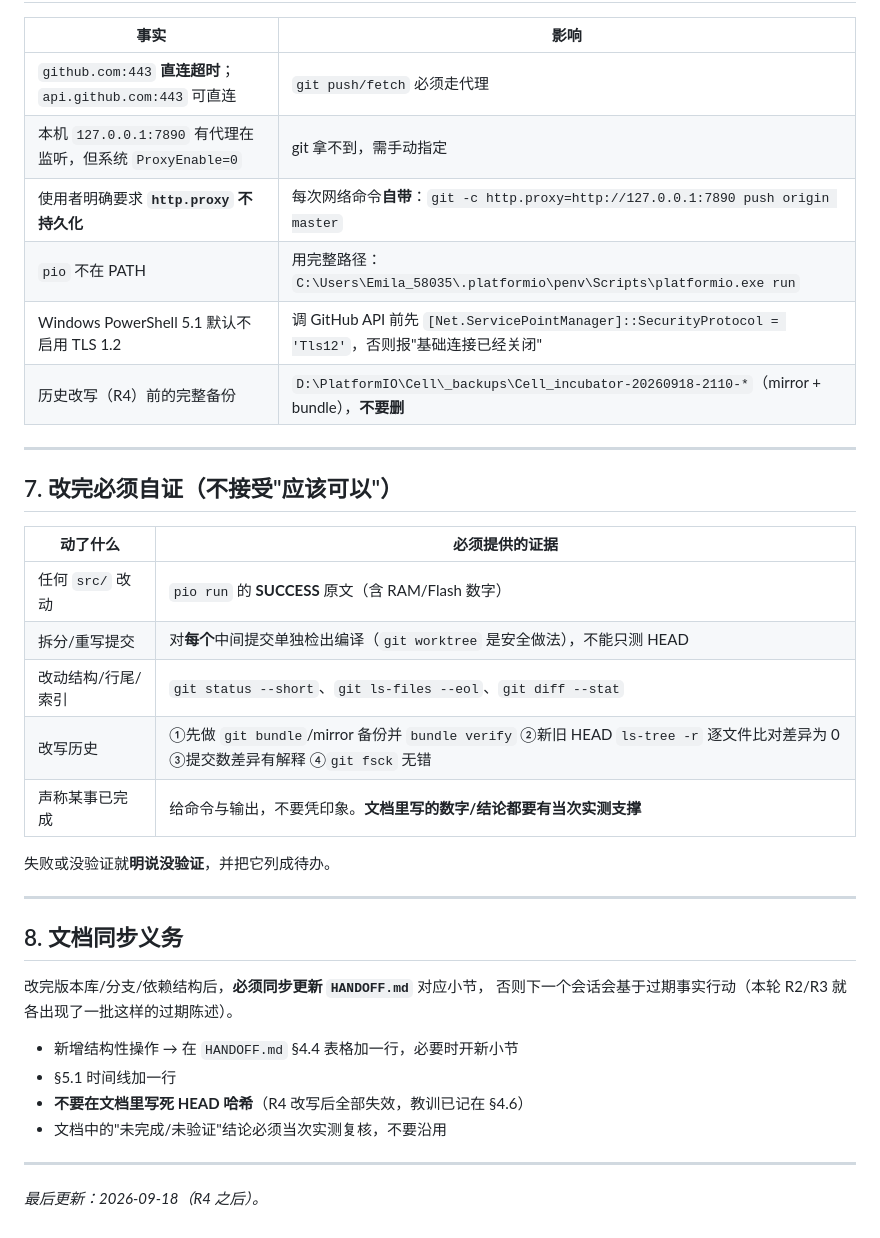
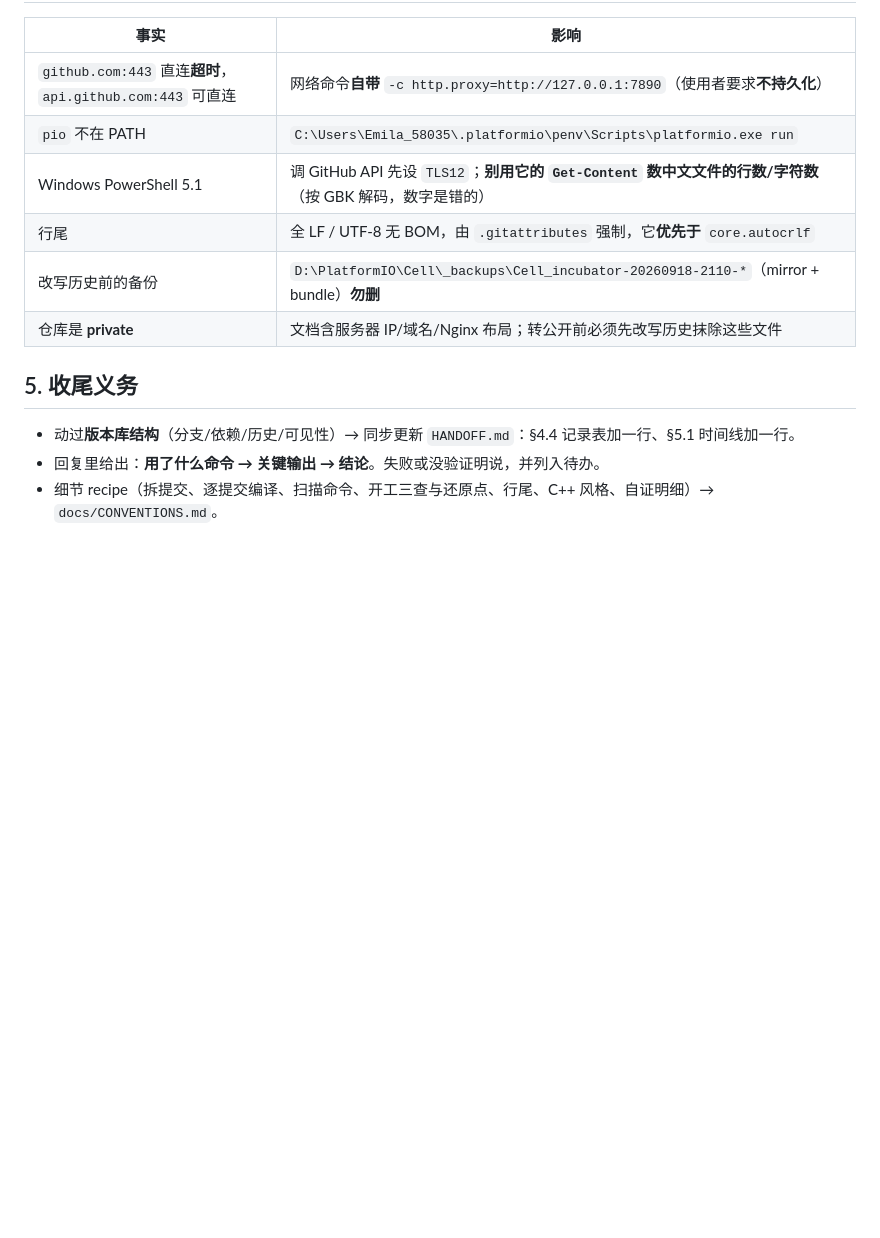
Before and after one commit to emila58035/Cell_incubator, a Markdown page: AGENTS.md, the part around one of its changes. Drawn GitHub-style; blank space fills up the shorter version.

```diff
--- a/AGENTS.md
+++ b/AGENTS.md
@@ -149,39 +55,15 @@ AGENTS.md       本文件：结构维护规则（🟡 修改需使用者同意
 
 | 事实 | 影响 |
 |---|---|
-| `github.com:443` **直连超时**；`api.github.com:443` 可直连 | `git push/fetch` 必须走代理 |
-| 本机 `127.0.0.1:7890` 有代理在监听，但系统 `ProxyEnable=0` | git 拿不到，需手动指定 |
-| 使用者明确要求 **`http.proxy` 不持久化** | 每次网络命令**自带**：`git -c http.proxy=http://127.0.0.1:7890 push origin master` |
-| `pio` 不在 PATH | 用完整路径：`C:\Users\Emila_58035\.platformio\penv\Scripts\platformio.exe run` |
-| Windows PowerShell 5.1 默认不启用 TLS 1.2 | 调 GitHub API 前先 `[Net.ServicePointManager]::SecurityProtocol = 'Tls12'`，否则报"基础连接已经关闭" |
-| 历史改写（R4）前的完整备份 | `D:\PlatformIO\Cell\_backups\Cell_incubator-20260918-2110-*`（mirror + bundle），**不要删** |
+| `github.com:443` 直连**超时**，`api.github.com:443` 可直连 | 网络命令**自带** `-c http.proxy=http://127.0.0.1:7890`（使用者要求**不持久化**） |
+| `pio` 不在 PATH | `C:\Users\Emila_58035\.platformio\penv\Scripts\platformio.exe run` |
+| Windows PowerShell 5.1 | 调 GitHub API 先设 `TLS12`；**别用它的 `Get-Content` 数中文文件的行数/字符数**（按 GBK 解码，数字是错的） |
+| 行尾 | 全 LF / UTF-8 无 BOM，由 `.gitattributes` 强制，它**优先于** `core.autocrlf` |
+| 改写历史前的备份 | `D:\PlatformIO\Cell\_backups\Cell_incubator-20260918-2110-*`（mirror + bundle）**勿删** |
+| 仓库是 **private** | 文档含服务器 IP/域名/Nginx 布局；转公开前必须先改写历史抹除这些文件 |
 
----
+## 5. 收尾义务
 
-## 7. 改完必须自证（不接受"应该可以"）
-
-| 动了什么 | 必须提供的证据 |
-|---|---|
-| 任何 `src/` 改动 | `pio run` 的 **SUCCESS** 原文（含 RAM/Flash 数字） |
-| 拆分/重写提交 | 对**每个**中间提交单独检出编译（`git worktree` 是安全做法），不能只测 HEAD |
-| 改动结构/行尾/索引 | `git status --short`、`git ls-files --eol`、`git diff --stat` |
-| 改写历史 | ①先做 `git bundle`/mirror 备份并 `bundle verify` ②新旧 HEAD `ls-tree -r` 逐文件比对差异为 0 ③提交数差异有解释 ④`git fsck` 无错 |
-| 声称某事已完成 | 给命令与输出，不要凭印象。**文档里写的数字/结论都要有当次实测支撑** |
-
-失败或没验证就**明说没验证**，并把它列成待办。
-
----
-
-## 8. 文档同步义务
-
-改完版本库/分支/依赖结构后，**必须同步更新 `HANDOFF.md`** 对应小节，
-否则下一个会话会基于过期事实行动（本轮 R2/R3 就各出现了一批这样的过期陈述）。
-
-- 新增结构性操作 → 在 `HANDOFF.md` §4.4 表格加一行，必要时开新小节
-- §5.1 时间线加一行
-- **不要在文档里写死 HEAD 哈希**（R4 改写后全部失效，教训已记在 §4.6）
-- 文档中的"未完成/未验证"结论必须当次实测复核，不要沿用
-
----
-
-*最后更新：2026-09-18（R4 之后）。*
+- 动过**版本库结构**（分支/依赖/历史/可见性）→ 同步更新 `HANDOFF.md`：§4.4 记录表加一行、§5.1 时间线加一行。
+- 回复里给出：**用了什么命令 → 关键输出 → 结论**。失败或没验证明说，并列入待办。
+- 细节 recipe（拆提交、逐提交编译、扫描命令、开工三查与还原点、行尾、C++ 风格、自证明细）→ `docs/CONVENTIONS.md`。
```
Also changed, not shown: other parts of AGENTS.md (+39 -133 lines), HANDOFF.md (+3 -1 lines), docs/CONVENTIONS.md (added, +160 -0 lines).
